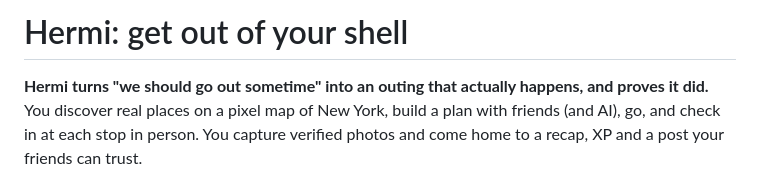
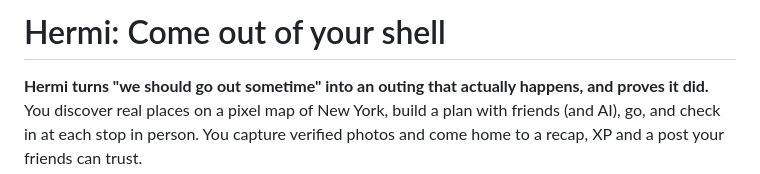
Before and after one commit to jackb-22/Hermi, a Markdown page: README.md, the part around the change. GitHub-like rendering.

Commit message:
Update tagline in README.md

```diff
--- a/README.md
+++ b/README.md
@@ -1,4 +1,4 @@
-# Hermi: get out of your shell
+# Hermi: Come out of your shell
 
 **Hermi turns "we should go out sometime" into an outing that actually happens, and proves it did.** You discover real places on a pixel map of New York, build a plan with friends (and AI), go, and check in at each stop in person. You capture verified photos and come home to a recap, XP and a post your friends can trust.
 
```
